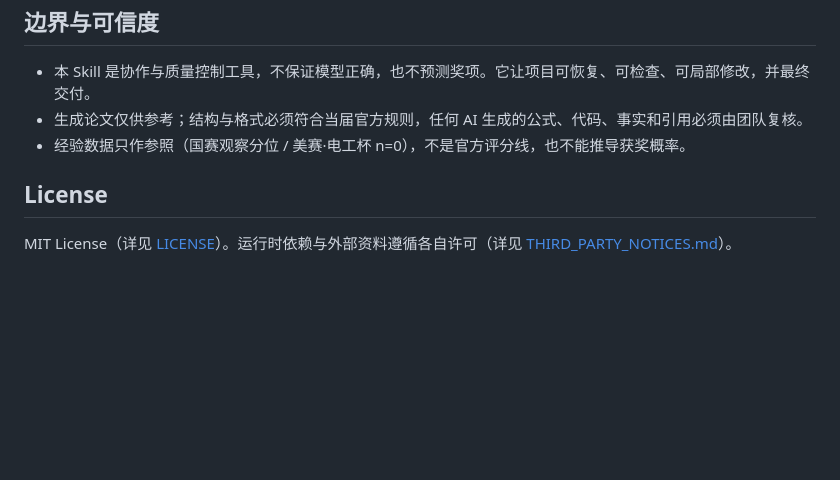
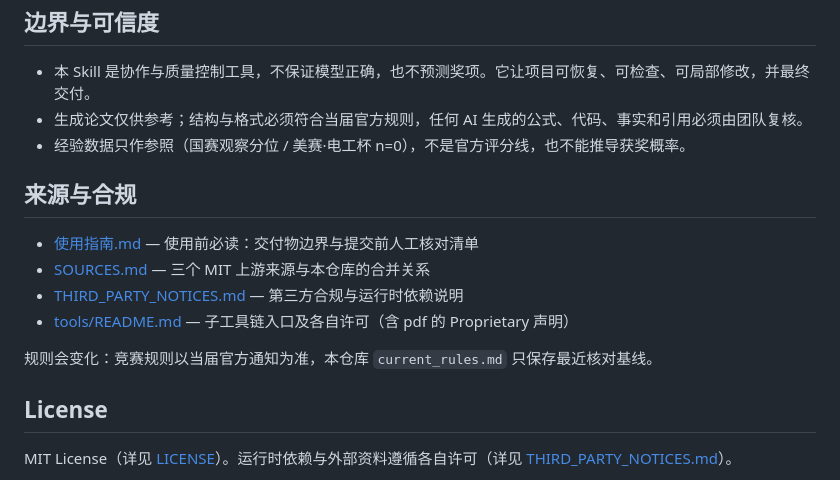
Before and after one commit to rootkiller6788/mathmodel-skill, a Markdown page: README.md, the part around the change. GitHub-like rendering; blank space fills up the shorter version.

Commit message:
docs: README 增补「来源与合规」导航块
把使用指南/SOURCES/THIRD_PARTY/tools 子工具许可统一收口到一个区块，
并强调 current_rules 只是核对基线、以当届官方为准。

```diff
--- a/README.md
+++ b/README.md
@@ -148,6 +148,15 @@ python scripts/latex_check/check_latex_env.py --contest cumcm
 - 生成论文仅供参考；结构与格式必须符合当届官方规则，任何 AI 生成的公式、代码、事实和引用必须由团队复核。
 - 经验数据只作参照（国赛观察分位 / 美赛·电工杯 n=0），不是官方评分线，也不能推导获奖概率。
 
+## 来源与合规
+
+- [使用指南.md](使用指南.md) — 使用前必读：交付物边界与提交前人工核对清单
+- [SOURCES.md](SOURCES.md) — 三个 MIT 上游来源与本仓库的合并关系
+- [THIRD_PARTY_NOTICES.md](THIRD_PARTY_NOTICES.md) — 第三方合规与运行时依赖说明
+- [tools/README.md](tools/README.md) — 子工具链入口及各自许可（含 pdf 的 Proprietary 声明）
+
+规则会变化：竞赛规则以当届官方通知为准，本仓库 `current_rules.md` 只保存最近核对基线。
+
 ## License
 
 MIT License（详见 [LICENSE](LICENSE)）。运行时依赖与外部资料遵循各自许可（详见 [THIRD_PARTY_NOTICES.md](THIRD_PARTY_NOTICES.md)）。
```
